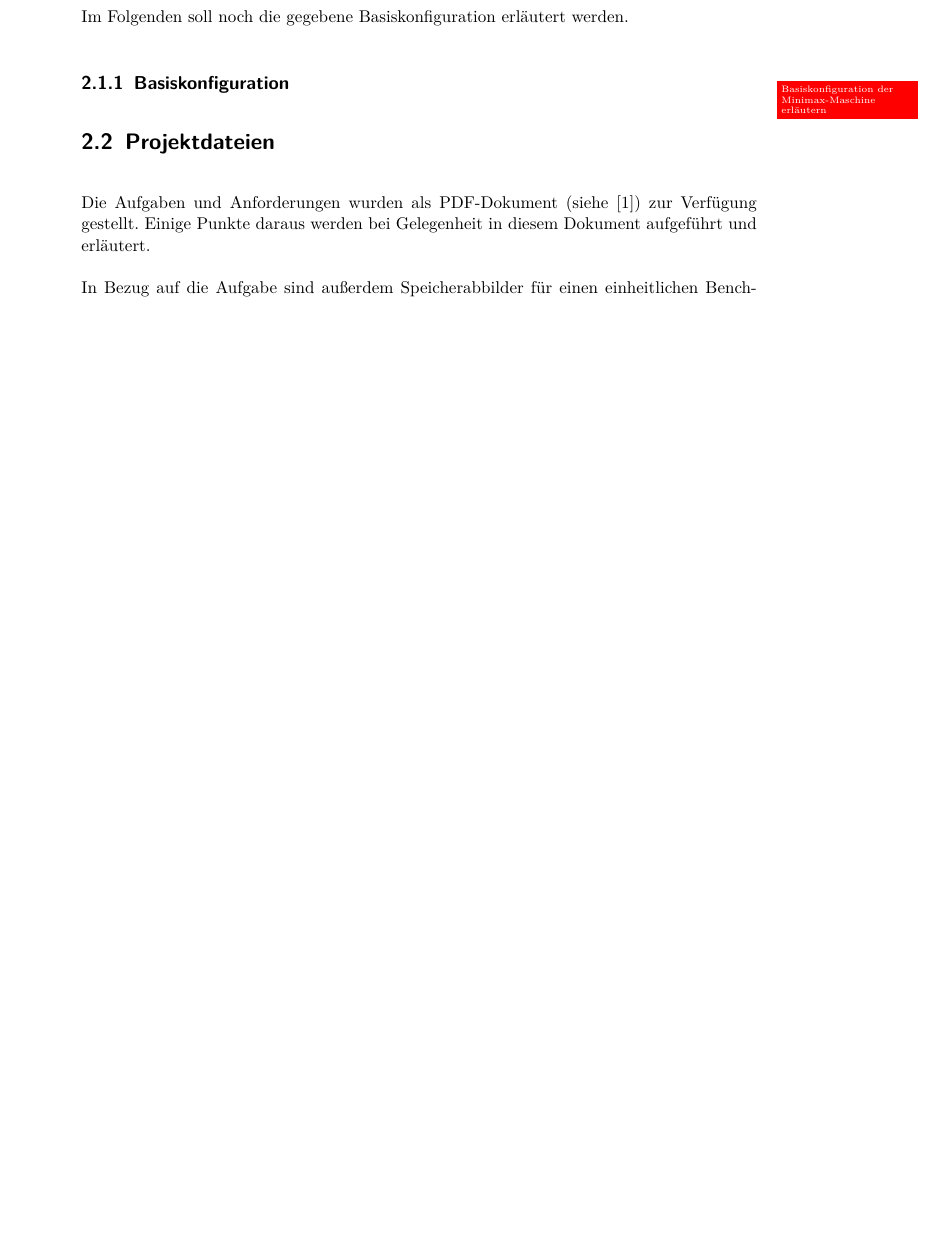
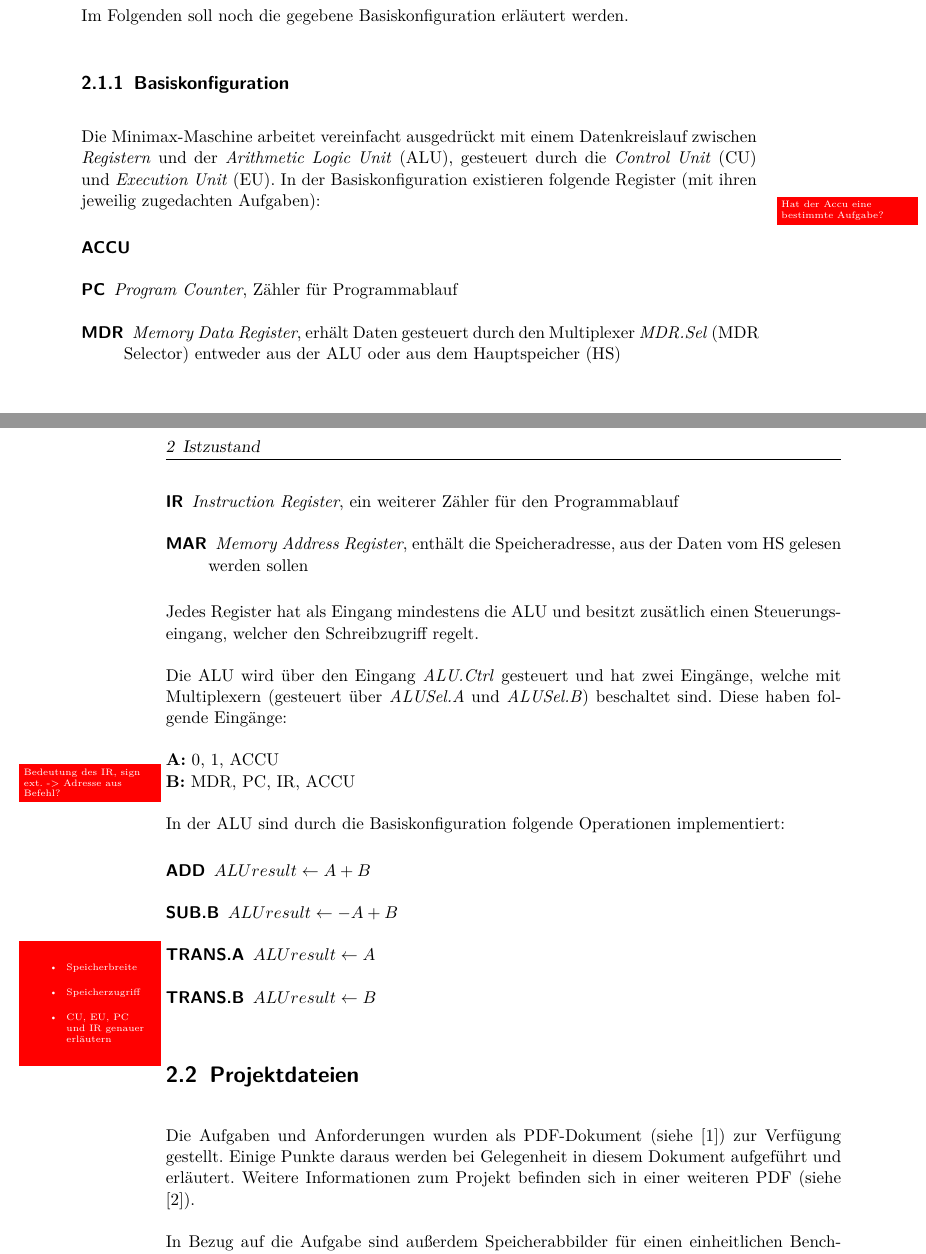
Before and after one commit to SammysHP/minimax, a LaTeX book (doc/main.tex, which reads doc/pflichtenheft/istzustand.tex): part of page 11 of 21 before the commit and two parts of pages 11 and 12 of 21 after it, the two joined at a grey line, cut so that both start at the same text, the shorter picture padded with empty space. Compiled offline with pdfLaTeX; an older LaTeX class or package is replaced by its successor.

Commit message:
Minimax-Maschine Basiskonfiguration

```diff
--- a/doc/pflichtenheft/istzustand.tex
+++ b/doc/pflichtenheft/istzustand.tex
@@ -15,12 +15,44 @@ Im Folgenden soll noch die gegebene Basiskonfiguration erläutert werden.
 \subsection{Basiskonfiguration}
 \label{subsection:Pflichtenheft-Istzustand-Simulator-Basiskonfiguration}
 
-\todo{Basiskonfiguration der Minimax"=Maschine erläutern}
+Die Minimax"=Maschine arbeitet vereinfacht ausgedrückt mit einem Datenkreislauf zwischen \emph{Registern} und der \emph{Arithmetic Logic Unit} (ALU), gesteuert durch die \emph{Control Unit} (CU) und \emph{Execution Unit} (EU). In der Basiskonfiguration existieren folgende Register (mit ihren jeweilig zugedachten Aufgaben):
+
+\begin{description}
+    \item[ACCU] \todo{Hat der Accu eine bestimmte Aufgabe?}
+    \item[PC] \emph{Program Counter}, Zähler für Programmablauf
+    \item[MDR] \emph{Memory Data Register}, erhält Daten gesteuert durch den Multiplexer \emph{MDR.Sel} (MDR Selector) entweder aus der ALU oder aus dem Hauptspeicher (HS)
+    \item[IR] \emph{Instruction Register}, ein weiterer Zähler für den Programmablauf
+    \item[MAR] \emph{Memory Address Register}, enthält die Speicheradresse, aus der Daten vom HS gelesen werden sollen
+\end{description}
+
+Jedes Register hat als Eingang mindestens die ALU und besitzt zusätlich einen Steuerungseingang, welcher den Schreibzugriff regelt.
+
+Die ALU wird über den Eingang \emph{ALU.Ctrl} gesteuert und  hat zwei Eingänge, welche mit Multiplexern (gesteuert über \emph{ALUSel.A} und \emph{ALUSel.B}) beschaltet sind. Diese haben folgende Eingänge:
+
+\textbf{A:} 0, 1, ACCU\\
+\textbf{B:} MDR, PC, IR, ACCU \todo{Bedeutung des IR, sign ext. -> Adresse aus Befehl?}
+
+In der ALU sind durch die Basiskonfiguration folgende Operationen implementiert:
+
+\begin{description}
+    \item[ADD] $ALUresult \gets A + B$
+    \item[SUB.B] $ALUresult \gets -A + B$
+    \item[TRANS.A] $ALUresult \gets A$
+    \item[TRANS.B] $ALUresult \gets B$
+\end{description}
+
+\todo{
+\begin{itemize}
+    \item Speicherbreite
+    \item Speicherzugriff
+    \item CU, EU, PC und IR genauer erläutern
+\end{itemize}
+}
 
 
 \section{Projektdateien}
 \label{section:Pflichtenheft-Istzustand-Projektdateien}
 
-Die Aufgaben und Anforderungen wurden als PDF"=Dokument (siehe \cite{aufgabenblatt}) zur Verfügung gestellt. Einige Punkte daraus werden bei Gelegenheit in diesem Dokument aufgeführt und erläutert.
+Die Aufgaben und Anforderungen wurden als PDF"=Dokument (siehe \cite{aufgabenblatt}) zur Verfügung gestellt. Einige Punkte daraus werden bei Gelegenheit in diesem Dokument aufgeführt und erläutert. Weitere Informationen zum Projekt befinden sich in einer weiteren PDF (siehe \cite{projektinfo}).
 
 In Bezug auf die Aufgabe sind außerdem Speicherabbilder für einen einheitlichen Benchmark"=Vergleich gegeben. Das Format kann vom Simulator ohne Anpassungen gelesen werden.
```
Also changed, not shown: doc/resources.bib (+5 -0 lines).
